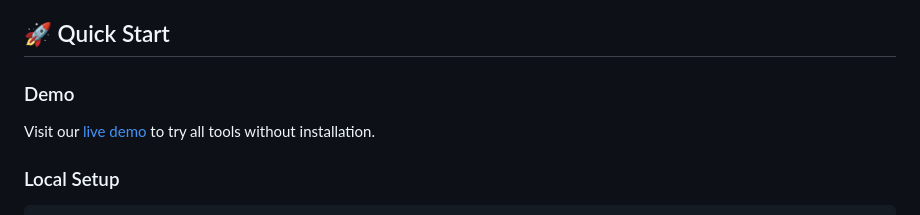
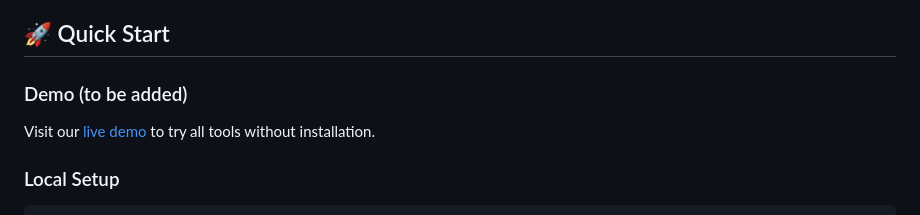
Before and after one commit to biblhertz/iiif-editorial-toolkit, a Markdown page: README.md, the part around the change. Drawn GitHub-style.

```diff
--- a/README.md
+++ b/README.md
@@ -11,7 +11,7 @@ Please note that you need to know your IIIF image api link (the info.json), to b
 
 ## 🚀 Quick Start
 
-### Demo
+### Demo (to be added)
 Visit our [live demo](https://biblhertz.github.io/iiif-editorial-toolkit/) to try all tools without installation.
 
 ### Local Setup
```
